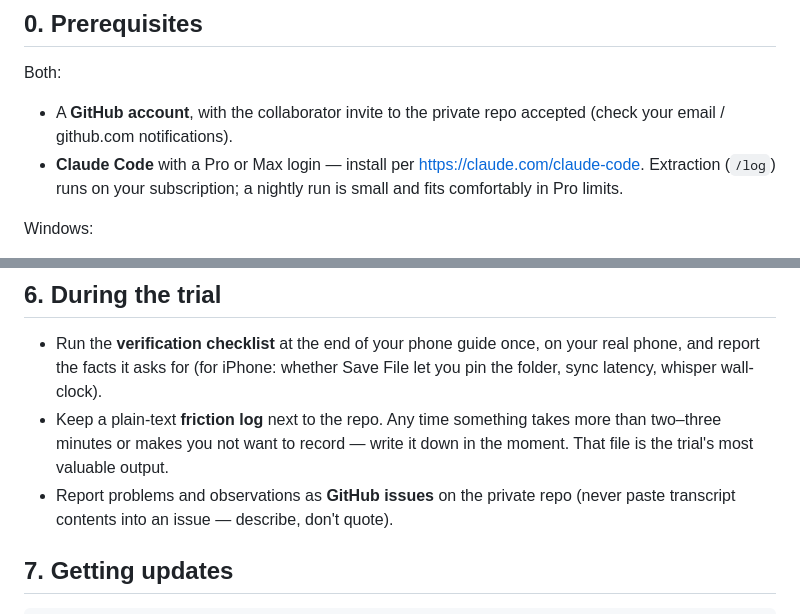
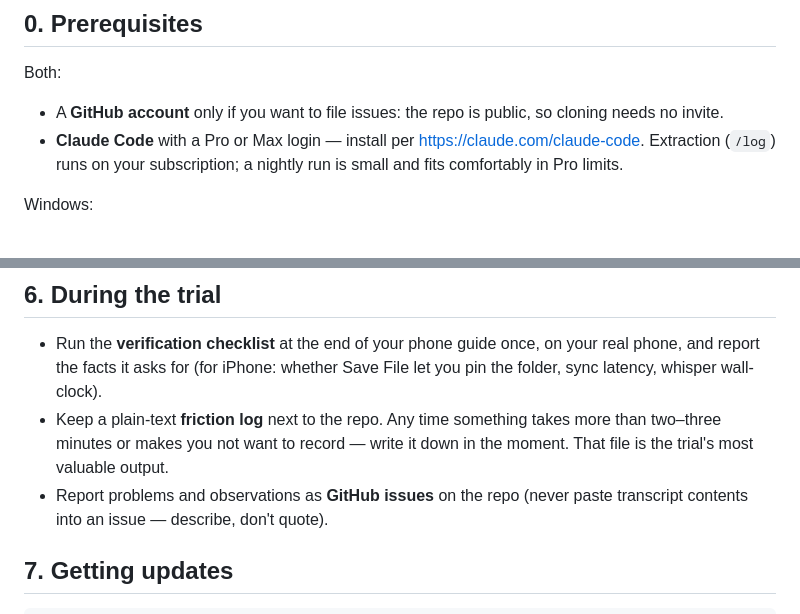
Before and after one commit to nirvanito/p1, a Markdown page: docs/new-machine.md, 2 parts joined by grey strips. Drawn GitHub-style.

Commit message:
Docs: the GitHub repo is public now
The owner made nirvanito/p1 public on 2026-10-26 (Actions minutes are
free there). CLAUDE.md / AGENTS.md and the new-machine guide said private;
cloning needs no collaborator invite any more.

Co-Authored-By: Claude Fable 5.1 <noreply@anthropic.com>

```diff
--- a/docs/new-machine.md
+++ b/docs/new-machine.md
@@ -25,8 +25,8 @@ Time: ~20 minutes at the computer, plus ~10 on the phone.
 
 Both:
 
-- A **GitHub account**, with the collaborator invite to the private repo
-  accepted (check your email / github.com notifications).
+- A **GitHub account** only if you want to file issues: the repo is public,
+  so cloning needs no invite.
 - **Claude Code** with a Pro or Max login — install per
   <https://claude.com/claude-code>. Extraction (`/log`) runs on your
   subscription; a nightly run is small and fits comfortably in Pro limits.
@@ -181,7 +181,7 @@ Contacts, Photos, Notes or an iPhone backup — see mac.md, section 5.
 - Keep a plain-text **friction log** next to the repo. Any time something
   takes more than two–three minutes or makes you not want to record — write
   it down in the moment. That file is the trial's most valuable output.
-- Report problems and observations as **GitHub issues** on the private repo
+- Report problems and observations as **GitHub issues** on the repo
   (never paste transcript contents into an issue — describe, don't quote).
 
 ## 7. Getting updates
```
Also changed, not shown: AGENTS.md (+1 -1 lines), CLAUDE.md (+1 -1 lines).
